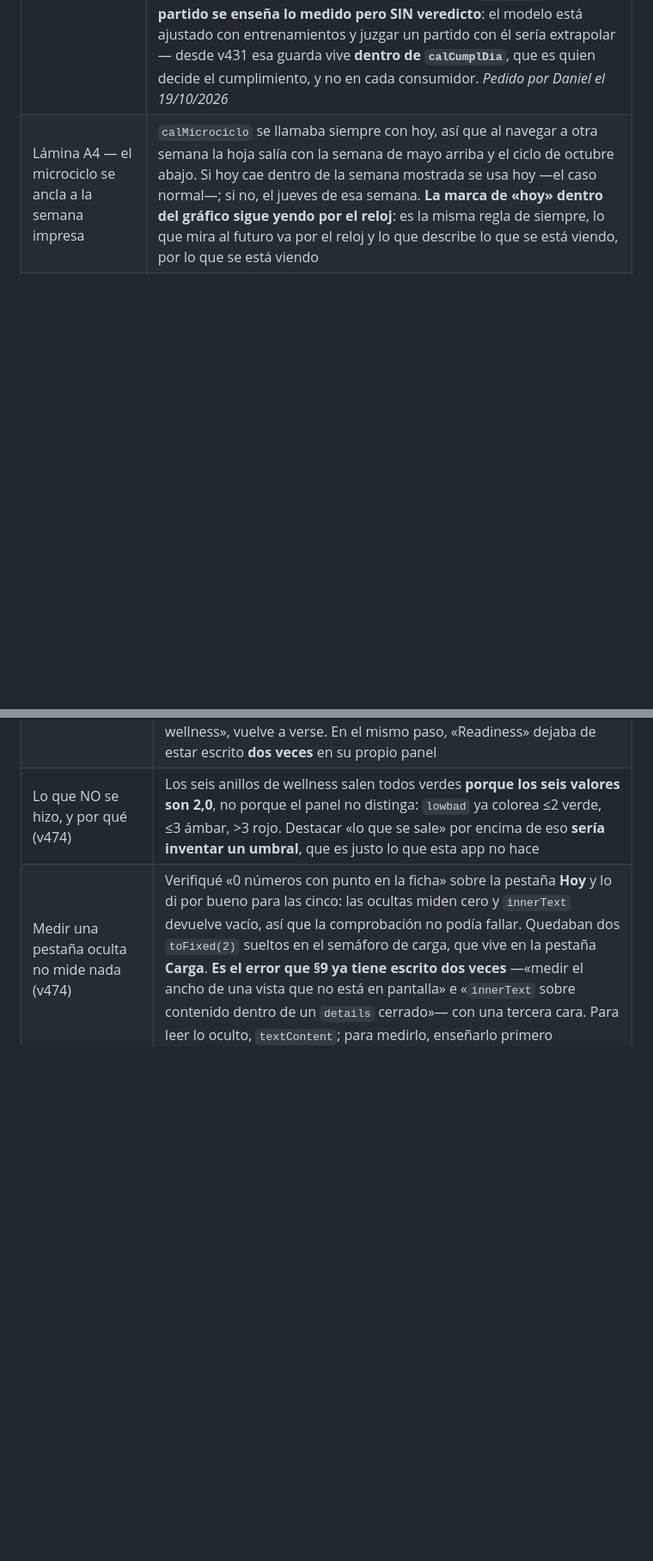
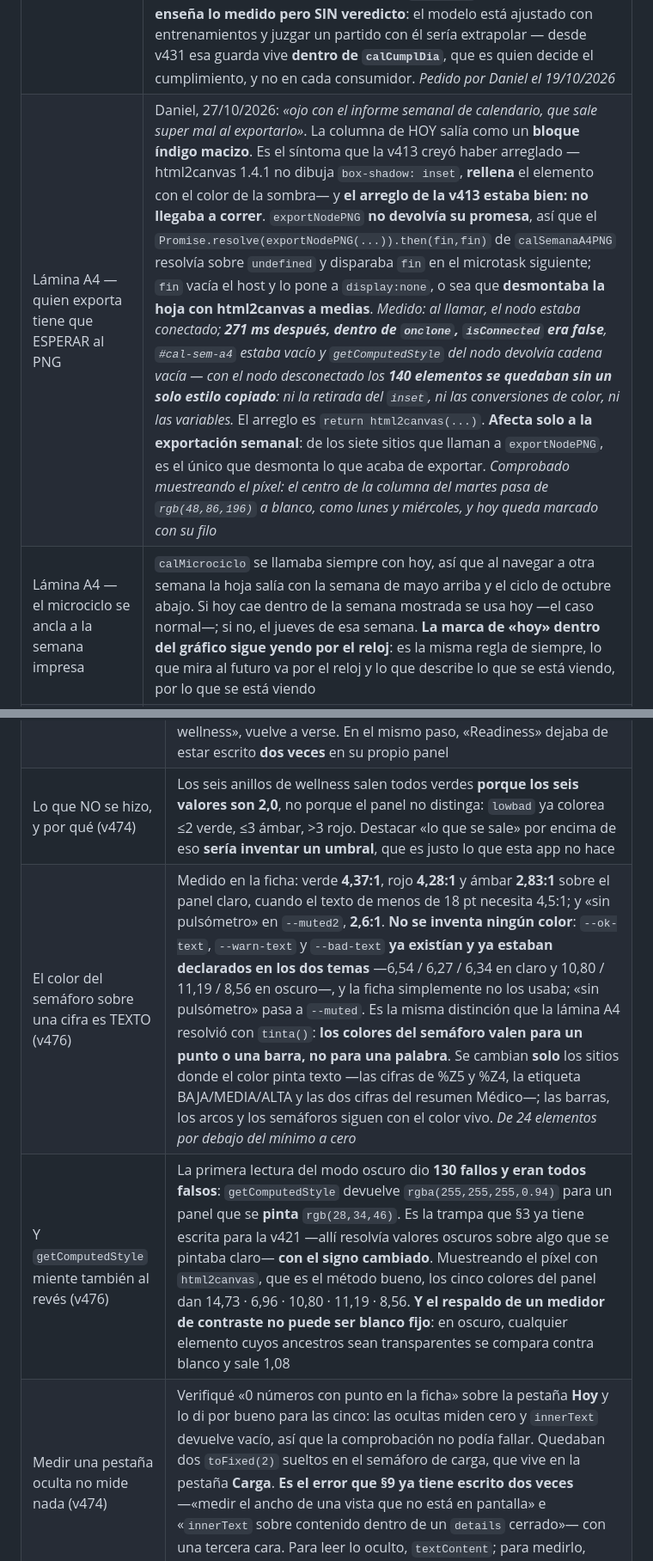
Before and after one commit to rendimientobalonmanonava-bit/rendimientobmnava, a Markdown page: CLAUDE.md, 2 parts joined by grey strips. Shown at 86% size. Rendered like a GitHub page; blank space fills up the shorter version.

Commit message:
CLAUDE.md: el export semanal y la pasada de contraste (v475–v476)
Incluye las dos caras de la misma trampa: getComputedStyle resuelve el
esquema equivocado en los dos sentidos, y el respaldo de un medidor de
contraste no puede ser blanco fijo.

Co-Authored-By: Claude Opus 5 <noreply@anthropic.com>

```diff
--- a/CLAUDE.md
+++ b/CLAUDE.md
@@ -77,6 +77,7 @@ Estas no se cambian nunca sin confirmación explícita de Daniel en la conversac
 | Coste cardíaco | `hrEficiencia()`: **FC media ÷ RPE del propio jugador**, comparado contra su propia mediana y MAD. *Dicho sin adornos y escrito en la pantalla: no es la eficiencia cardíaca de laboratorio, que necesita carga externa medida —vatios, metros— y aquí no la hay. Es la relación entre lo que dice su pulso y lo que dice él, que es la discrepancia que sí se puede leer con estos datos.* **Cada jugador solo contra sí mismo**: Josu y Óscar tienen el pulso sistemáticamente bajo (anomalía conocida) y contra la media del equipo saldrían marcados todos los días. La lectura va sobre las **tres últimas sesiones**, no sobre una, y hace falta `HRE_MIN`=6 sesiones con pulso y RPE para tener línea base. *Pedido por Daniel el 16/10/2026 (propuesta 2.3)* |
 | ¿Cumplimos el objetivo? | `hreqCumpl(key)`: cierra el bucle del modelo de sesión del equipo. El modelo decía antes de entrenar hasta dónde había que llegar; esto comprueba después si se llegó, sobre la sesión elegida en el selector de Polar. **Se compara contra lo que se planificó ESE día en el calendario** (RPE objetivo y contacto del evento), no contra lo que parezca ahora. **El objetivo es un rango, no una cifra**: «dentro» es dentro del rango, y cuando se sale se dice por cuánto. Sin plan en el calendario no hay objetivo y **se dice en vez de inventar uno**; con menos de 3 pulsómetros tampoco, porque el porcentaje describiría a un jugador. Incluye el desglose por jugador sobre el %Z4+Z5. *Pedido por Daniel el 16/10/2026 (propuesta 2.2)* |
 | ¿Pasó lo que programamos? | `calCumplDia(dk)`: el veredicto de un vistazo para el entrenador —«si programamos FC alta, que sea alta»—, en la **lámina A4** y en la **semana del calendario**. Se compara el %Z4+Z5 medido contra **lo que se pidió ese día**: la banda del objetivo cardíaco si lo hay, y si no el rango que salía del RPE y el contacto planificados. **Un día sin pulsómetros no es un día incumplido, es un día del que no se sabe**: devuelve null y la fila no existe, así que la hoja se va completando sola según entran las capturas. El veredicto lleva **símbolo y palabra** además de color (`✓ Dentro` · `↓ Corto` · `↑ Pasado`), porque la lámina se fotocopia en blanco y negro. **El rojo no entra**: pasarse de pulso es una desviación, no una alerta, así que se usa el color de acción, igual que `hreqCumpl`. **En día de partido se enseña lo medido pero SIN veredicto**: el modelo está ajustado con entrenamientos y juzgar un partido con él sería extrapolar — desde v431 esa guarda vive **dentro de `calCumplDia`**, que es quien decide el cumplimiento, y no en cada consumidor. *Pedido por Daniel el 19/10/2026* |
+| Lámina A4 — quien exporta tiene que ESPERAR al PNG | Daniel, 27/10/2026: *«ojo con el informe semanal de calendario, que sale super mal al exportarlo»*. La columna de HOY salía como un **bloque índigo macizo**. Es el síntoma que la v413 creyó haber arreglado —html2canvas 1.4.1 no dibuja `box-shadow: inset`, **rellena** el elemento con el color de la sombra— y **el arreglo de la v413 estaba bien: no llegaba a correr**. `exportNodePNG` **no devolvía su promesa**, así que el `Promise.resolve(exportNodePNG(...)).then(fin,fin)` de `calSemanaA4PNG` resolvía sobre `undefined` y disparaba `fin` en el microtask siguiente; `fin` vacía el host y lo pone a `display:none`, o sea que **desmontaba la hoja con html2canvas a medias**. *Medido: al llamar, el nodo estaba conectado; **271 ms después, dentro de `onclone`, `isConnected` era false**, `#cal-sem-a4` estaba vacío y `getComputedStyle` del nodo devolvía cadena vacía — con el nodo desconectado los **140 elementos se quedaban sin un solo estilo copiado**: ni la retirada del `inset`, ni las conversiones de color, ni las variables.* El arreglo es `return html2canvas(...)`. **Afecta solo a la exportación semanal**: de los siete sitios que llaman a `exportNodePNG`, es el único que desmonta lo que acaba de exportar. *Comprobado muestreando el píxel: el centro de la columna del martes pasa de `rgb(48,86,196)` a blanco, como lunes y miércoles, y hoy queda marcado con su filo* |
 | Lámina A4 — el microciclo se ancla a la semana impresa | `calMicrociclo` se llamaba siempre con hoy, así que al navegar a otra semana la hoja salía con la semana de mayo arriba y el ciclo de octubre abajo. Si hoy cae dentro de la semana mostrada se usa hoy —el caso normal—; si no, el jueves de esa semana. **La marca de «hoy» dentro del gráfico sigue yendo por el reloj**: es la misma regla de siempre, lo que mira al futuro va por el reloj y lo que describe lo que se está viendo, por lo que se está viendo |
 | Cerrar el bucle · lo esperado contra lo reportado | `hreqCumpl` compara ahora también el **RPE**. Con objetivo cardíaco el RPE era una **predicción** y se comprueba contra su rango («Esperabas 6,6–7,6 → Reportaron 6,2»); sin él era la **entrada** del plan y lo que se mide es la desviación respecto a lo que se pidió («Pediste 6,9 → Reportaron 6,2»). Son dos preguntas distintas y van rotuladas distinto. El valor real sale de `sessMeta(key,dk).rpe`; sin cuestionarios se dice en vez de dejar el hueco. **Con objetivo cardíaco se comprueba contra lo que se PIDIÓ**, no contra lo que la regresión habría predicho desde el RPE: eso sería comprobar el plan contra otro plan. *Pedido por Daniel el 19/10/2026* |
 | Objetivo cardíaco · el RPE como SALIDA | `e.card` (1 bajo · 2 medio · 3 alto) y `calCardObj(e)`. Invierte el planificador: se pide **pulso + contacto** y el **RPE se calcula** con `hrpModelo`, que es el modelo individual del revés y ya existía (r² 0,66 · rmse 0,48 con 68 sesiones). Responde a lo que Daniel planteó el 19/10/2026: sesiones de mucha carrera y poco contacto —mucho pulso, RPE moderado— frente a mucho juego real con poco pulso. Con los datos del club, el mismo objetivo cardíaco a contacto 1 espera **RPE 5,6–6,6** y a contacto 4, **7,1–8,1**. Cuatro reglas: **(1) NO toca `intens`** —ese campo alimenta la carga planificada, el semáforo, la casilla del mes y `calRefMD` en todo el histórico, y redefinirlo reinterpretaría en silencio lo ya planificado—, así que es un campo aparte y **opcional**: sin él todo se comporta como antes. **(2) No inventa umbrales**: bajo/medio/alto son las bandas de `z54` de `SESEF()`, las mismas calibradas que usan la casilla del mes y `classifySession`. **(3) No modela el %Z5 ni la FC**: se leen de las sesiones reales que cayeron en esa banda (mediana y rango intercuartílico), y con menos de 3 no se enseñan. **(4) No extrapola en silencio**: el modelo se evalúa recortado a `[zMin,zMax]` y se avisa solo cuando el recorte pasa de un punto de %Z4+Z5 — si no, el aviso saltaría en dos de los tres niveles y dejaría de leerse |
@@ -555,6 +556,8 @@ Daniel, 26/10/2026: *«quiero cambiarlo casi totalmente… estética Apple… co
 | Coma decimal (v473) | Es una app en español y `fmt` escribía con punto: en la **misma pantalla** convivían «2.0» y «7.0» de los anillos de readiness con «3,2», «15,6» y «7,5» de las zonas y el RPE. Se cambió **en `fmt`** y no solo en la ficha **a propósito**: el mismo valor de wellness se ve en la ficha y en el Resumen, así que arreglarlo en un sitio cambiaría una incoherencia dentro de una pantalla por otra entre dos pantallas. **Comprobado antes de tocarlo**, porque `fmt` tiene 160 usos: ninguno alimenta el `value` de un input, ni un atributo SVG o CSS, ni se vuelve a convertir a número —los `+fmt(` son todos concatenación— y **nada en la app re-parsea texto del DOM**. Cambia **solo el separador**: ni miles ni redondeo. **Queda fuera y se dice**: en el archivo hay **364 `toFixed` y solo 13 pasan por coma**, así que Pulsómetros sigue enseñando 0.4, 1.1 y 8.1. Es el mismo defecto en otra pantalla y es una pasada aparte |
 | Un panel sin nada dentro no se pinta (v474) | Los contenedores de la ficha llevan `class="panel"` **en el marcado**, así que uno que se quede sin rellenar sale igualmente como una tarjeta blanca de 54 px. **No es hipotético**: `renderPlayer` sale antes de tiempo si el jugador no está todavía en `STATE`, y §4.1.1 dice que las cuatro hojas de Google tardan ~4,3 s y pueden no llegar. `#v-jugador .panel:empty` lo hace **estructural**, sin depender de que cada función se acuerde —misma regla que ya cumplen `nutFichaHTML` y `vendFichaHTML` devolviendo cadena vacía—. `:empty` solo casa **sin ningún hijo**, así que en cuanto algo escribe dentro, aunque sea «Sin wellness», vuelve a verse. En el mismo paso, «Readiness» dejaba de estar escrito **dos veces** en su propio panel |
 | Lo que NO se hizo, y por qué (v474) | Los seis anillos de wellness salen todos verdes **porque los seis valores son 2,0**, no porque el panel no distinga: `lowbad` ya colorea ≤2 verde, ≤3 ámbar, >3 rojo. Destacar «lo que se sale» por encima de eso **sería inventar un umbral**, que es justo lo que esta app no hace |
+| El color del semáforo sobre una cifra es TEXTO (v476) | Medido en la ficha: verde **4,37:1**, rojo **4,28:1** y ámbar **2,83:1** sobre el panel claro, cuando el texto de menos de 18 pt necesita 4,5:1; y «sin pulsómetro» en `--muted2`, **2,6:1**. **No se inventa ningún color**: `--ok-text`, `--warn-text` y `--bad-text` **ya existían y ya estaban declarados en los dos temas** —6,54 / 6,27 / 6,34 en claro y 10,80 / 11,19 / 8,56 en oscuro—, y la ficha simplemente no los usaba; «sin pulsómetro» pasa a `--muted`. Es la misma distinción que la lámina A4 resolvió con `tinta()`: **los colores del semáforo valen para un punto o una barra, no para una palabra**. Se cambian **solo** los sitios donde el color pinta texto —las cifras de %Z5 y %Z4, la etiqueta BAJA/MEDIA/ALTA y las dos cifras del resumen Médico—; las barras, los arcos y los semáforos siguen con el color vivo. *De 24 elementos por debajo del mínimo a cero* |
+| Y `getComputedStyle` miente también al revés (v476) | La primera lectura del modo oscuro dio **130 fallos y eran todos falsos**: `getComputedStyle` devuelve `rgba(255,255,255,0.94)` para un panel que se **pinta** `rgb(28,34,46)`. Es la trampa que §3 ya tiene escrita para la v421 —allí resolvía valores oscuros sobre algo que se pintaba claro— **con el signo cambiado**. Muestreando el píxel con `html2canvas`, que es el método bueno, los cinco colores del panel dan 14,73 · 6,96 · 10,80 · 11,19 · 8,56. **Y el respaldo de un medidor de contraste no puede ser blanco fijo**: en oscuro, cualquier elemento cuyos ancestros sean transparentes se compara contra blanco y sale 1,08 |
 | Medir una pestaña oculta no mide nada (v474) | Verifiqué «0 números con punto en la ficha» sobre la pestaña **Hoy** y lo di por bueno para las cinco: las ocultas miden cero y `innerText` devuelve vacío, así que la comprobación no podía fallar. Quedaban dos `toFixed(2)` sueltos en el semáforo de carga, que vive en la pestaña **Carga**. **Es el error que §9 ya tiene escrito dos veces** —«medir el ancho de una vista que no está en pantalla» e «`innerText` sobre contenido dentro de un `details` cerrado»— con una tercera cara. Para leer lo oculto, `textContent`; para medirlo, enseñarlo primero |
 | Su pulso, sesión a sesión · segunda versión (v470) | Daniel, 27/10/2026: *«reházlo por completo, añadiendo colores y más datos para hacerlo interpretable y sencillo de comprender, así no me dice nada»*. La v468 era **un punto por sesión**: una sola cifra (la FC media) y un solo color. Ahora **cada sesión es una barra que va de su FC media a su FC máxima** sobre una escala común, lo que dice dos cosas que un punto no podía: dónde estuvo el pulso (posición) y **cuánto se estiró hasta el tope** (longitud). Entran dos cifras que la app tenía sin enseñar en la ficha: **FC máxima y TRIMP**. Tres reglas, ninguna nueva: **el color NO se inventa** —la barra lleva el color de la banda del %Z4+Z5 de esa sesión por `calZonaNivel` sobre `SESEF()`, las mismas bandas calibradas de la casilla del mes, así que el rojo quiere decir «mucho Z4+Z5» y no «peligro»—; **la franja de fondo es SU rango habitual** (mediana ± MAD) y va en neutro con la mediana en una raya, misma regla que `calRefMD`; y **cada jugador solo contra sí mismo**, como `hrEficiencia`. Por debajo de `HRE_MIN` sesiones se dibujan las barras y **se calla la conclusión**. `PLI_N` baja de 12 a 8 ahora que debajo va el registro |
 
```
